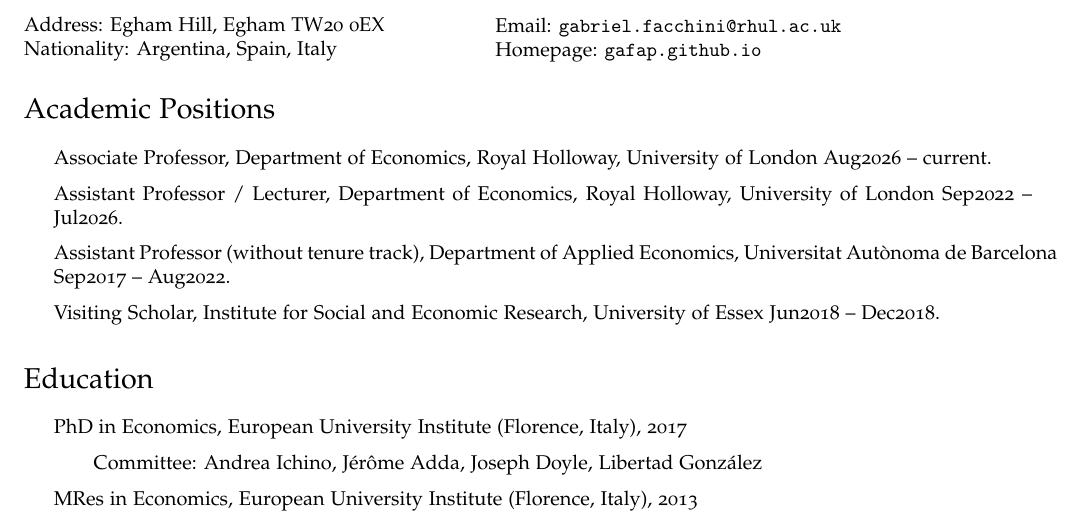
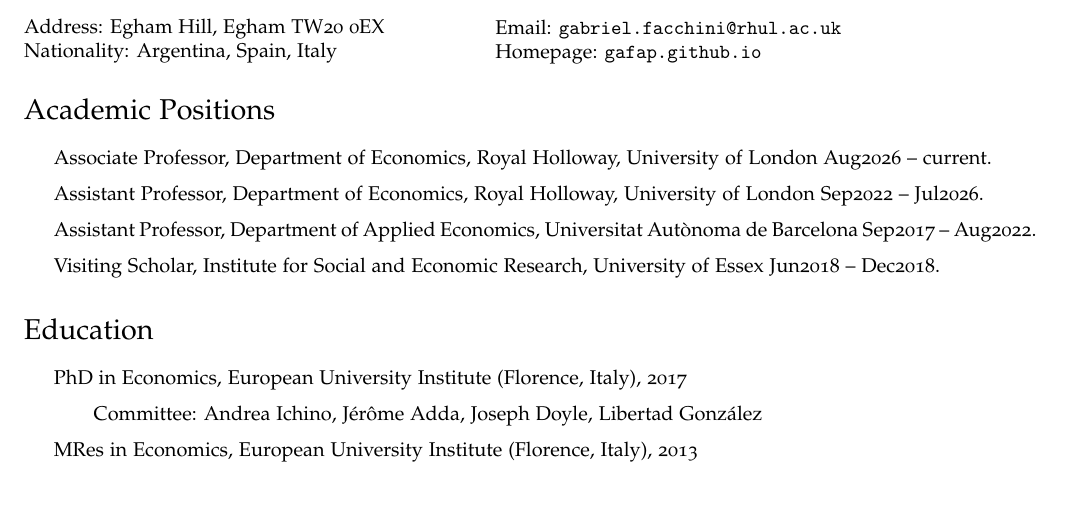
Before and after one commit to gafap/gafap.github.io, a LaTeX CV (_cv/Facchini_CV.tex): part of page 1 of 5, cut so that both start at the same text, the shorter picture padded with empty space. Compiled offline with pdfLaTeX.

Commit message:
update cv

```diff
--- a/_cv/Facchini_CV.tex
+++ b/_cv/Facchini_CV.tex
@@ -168,8 +168,8 @@
 
 \begin{itemize}
 	\cvposition{Associate Professor, Department of Economics}{Royal Holloway, University of London}{Egham, UK}{2026-08}{}
-	\cvposition{Assistant Professor / Lecturer, Department of Economics}{Royal Holloway, University of London}{Egham, UK}{2022-09}{2026-07}
-	\cvposition{Assistant Professor (without tenure track), Department of Applied Economics}{Universitat Aut\`{o}noma de Barcelona}{Barcelona, Spain}{2017-09}{2022-08}
+	\cvposition{Assistant Professor, Department of Economics}{Royal Holloway, University of London}{Egham, UK}{2022-09}{2026-07}
+	\cvposition{Assistant Professor, Department of Applied Economics}{Universitat Aut\`{o}noma de Barcelona}{Barcelona, Spain}{2017-09}{2022-08}
 	\cvposition{Visiting Scholar}{Institute for Social and Economic Research, University of Essex}{Colchester, UK}{2018-06}{2018-12}
 \end{itemize}
 
```
